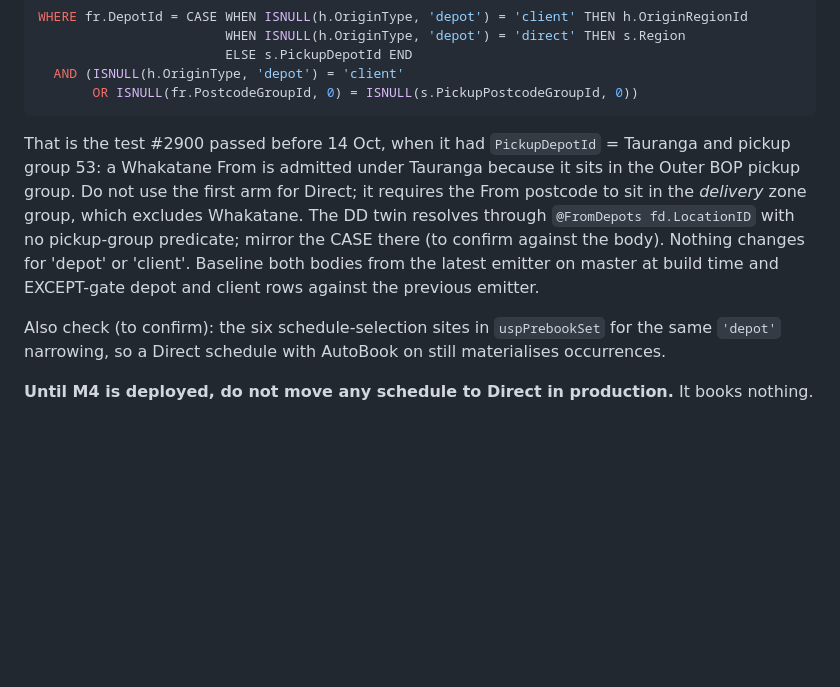
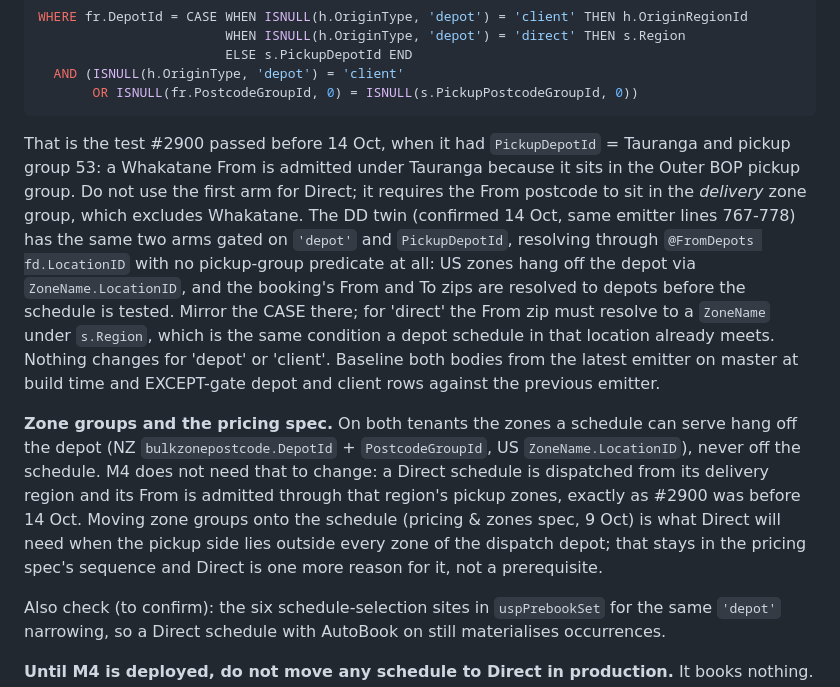
Before and after one commit to Deliver-Different-Testing/routed-operations, a Markdown page: docs/KEVIN-SCHEDULE-ORIGIN-DIRECT-2026-10-08.md, the part around the change. GitHub-like rendering; blank space fills up the shorter version.

Commit message:
docs: Direct origin M4 - US body confirmed; zone groups stay on the depot for M4, schedule-level zone groups belong to the pricing spec
Co-Authored-By: Claude Fable 5.1 <noreply@anthropic.com>

````diff
--- a/docs/KEVIN-SCHEDULE-ORIGIN-DIRECT-2026-10-08.md
+++ b/docs/KEVIN-SCHEDULE-ORIGIN-DIRECT-2026-10-08.md
@@ -104,7 +104,9 @@ WHERE fr.DepotId = CASE WHEN ISNULL(h.OriginType, 'depot') = 'client' THEN h.Ori
        OR ISNULL(fr.PostcodeGroupId, 0) = ISNULL(s.PickupPostcodeGroupId, 0))
 ```
 
-That is the test #2900 passed before 14 Oct, when it had `PickupDepotId` = Tauranga and pickup group 53: a Whakatane From is admitted under Tauranga because it sits in the Outer BOP pickup group. Do not use the first arm for Direct; it requires the From postcode to sit in the *delivery* zone group, which excludes Whakatane. The DD twin resolves through `@FromDepots fd.LocationID` with no pickup-group predicate; mirror the CASE there (to confirm against the body). Nothing changes for 'depot' or 'client'. Baseline both bodies from the latest emitter on master at build time and EXCEPT-gate depot and client rows against the previous emitter.
+That is the test #2900 passed before 14 Oct, when it had `PickupDepotId` = Tauranga and pickup group 53: a Whakatane From is admitted under Tauranga because it sits in the Outer BOP pickup group. Do not use the first arm for Direct; it requires the From postcode to sit in the *delivery* zone group, which excludes Whakatane. The DD twin (confirmed 14 Oct, same emitter lines 767-778) has the same two arms gated on `'depot'` and `PickupDepotId`, resolving through `@FromDepots fd.LocationID` with no pickup-group predicate at all: US zones hang off the depot via `ZoneName.LocationID`, and the booking's From and To zips are resolved to depots before the schedule is tested. Mirror the CASE there; for 'direct' the From zip must resolve to a `ZoneName` under `s.Region`, which is the same condition a depot schedule in that location already meets. Nothing changes for 'depot' or 'client'. Baseline both bodies from the latest emitter on master at build time and EXCEPT-gate depot and client rows against the previous emitter.
+
+**Zone groups and the pricing spec.** On both tenants the zones a schedule can serve hang off the depot (NZ `bulkzonepostcode.DepotId` + `PostcodeGroupId`, US `ZoneName.LocationID`), never off the schedule. M4 does not need that to change: a Direct schedule is dispatched from its delivery region and its From is admitted through that region's pickup zones, exactly as #2900 was before 14 Oct. Moving zone groups onto the schedule (pricing & zones spec, 9 Oct) is what Direct will need when the pickup side lies outside every zone of the dispatch depot; that stays in the pricing spec's sequence and Direct is one more reason for it, not a prerequisite.
 
 Also check (to confirm): the six schedule-selection sites in `uspPrebookSet` for the same `'depot'` narrowing, so a Direct schedule with AutoBook on still materialises occurrences.
 
````
